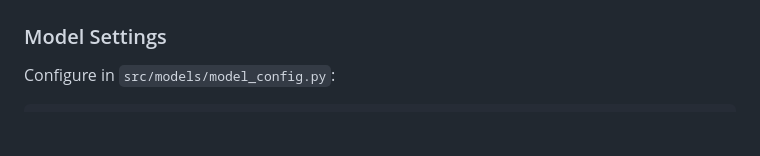
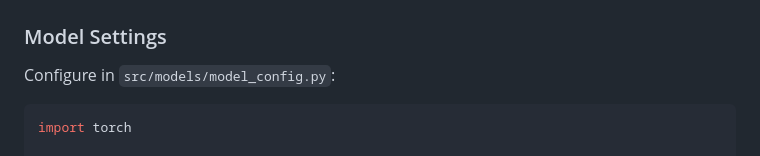
Before and after one commit to Hiida3li/ner-pii-nlp, a Markdown page: README.md, the part around the change. Rendered like a GitHub page; blank space fills up the shorter version.

````diff
--- a/README.md
+++ b/README.md
@@ -297,6 +297,8 @@ response = requests.post('http://localhost:9000/api/privacy-chat',
 ### Model Settings
 Configure in `src/models/model_config.py`:
 ```python
+import torch
+
 MODEL_CONFIG = {
     'model_name': 'pii_shield_002v',
     'max_length': 512,
````
